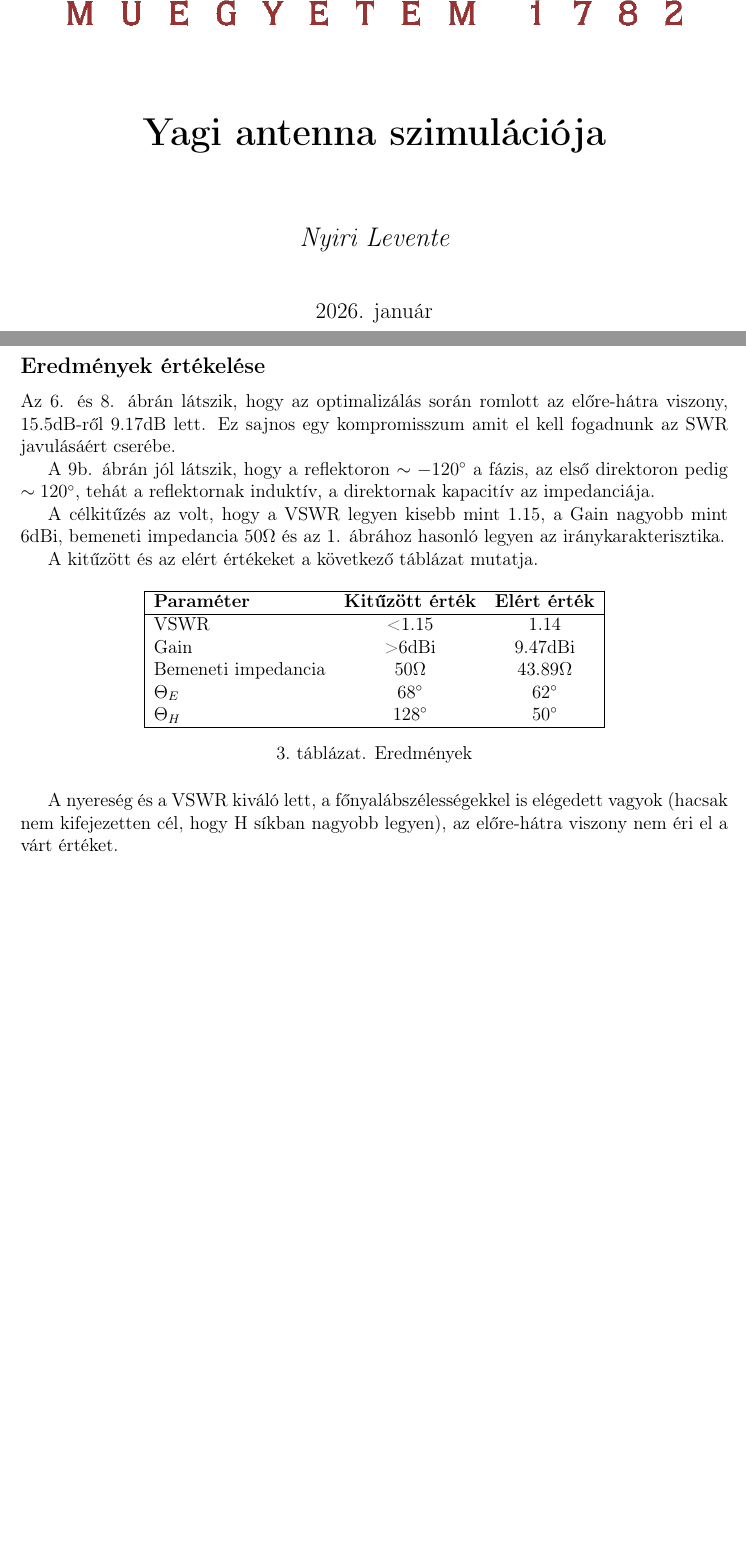
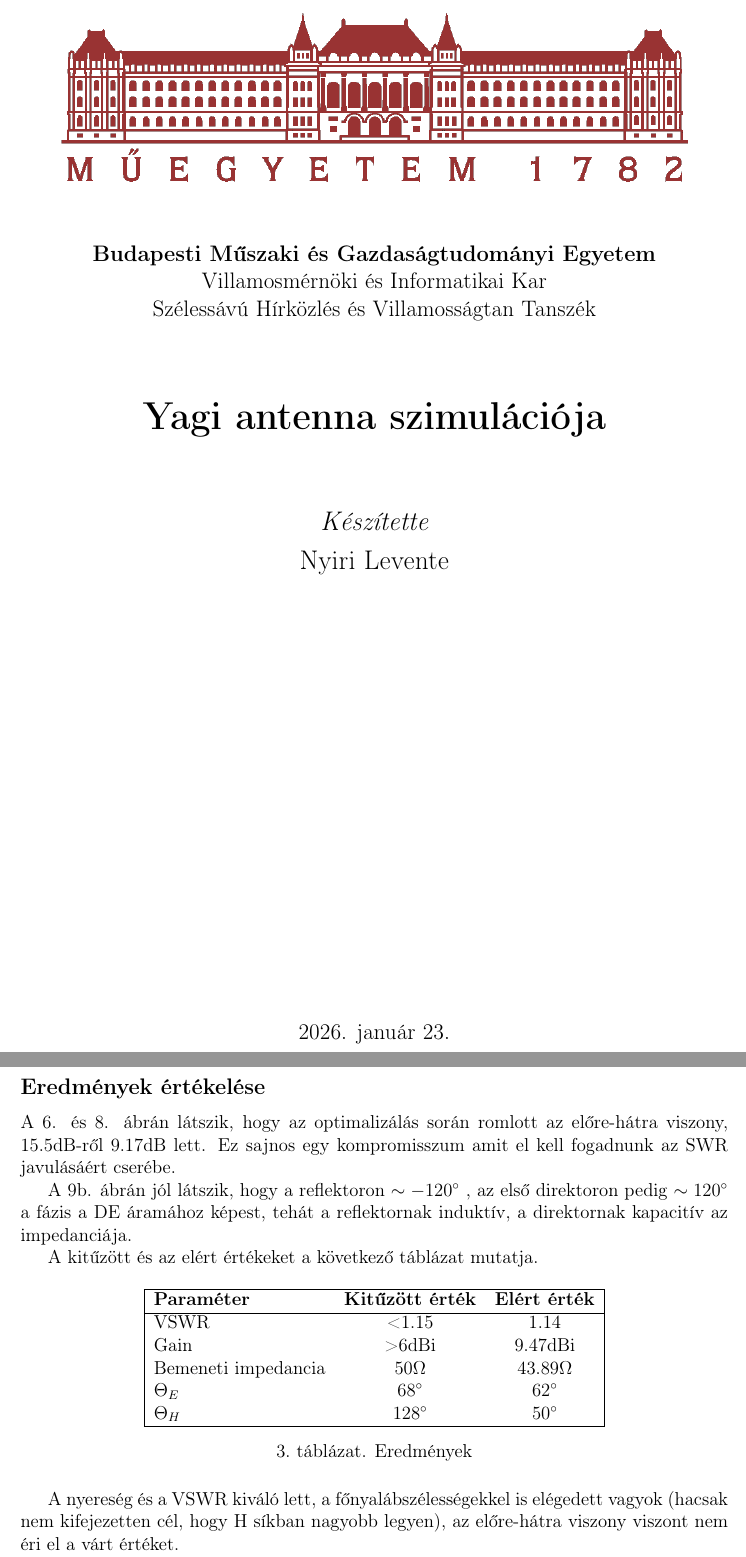
Before and after one commit to leventenyiri3/Antenna, a LaTeX document (Nyiri_Levente_yagi.tex): two parts of pages 1 and 11 of 13, joined at a grey line, cut at the place of the change, the shorter picture padded with empty space. Compiled offline with pdfLaTeX.

Commit message:
Erika átnézésére váró verzió

```diff
--- a/Nyiri_Levente_yagi.tex
+++ b/Nyiri_Levente_yagi.tex
@@ -49,19 +49,27 @@
 
 \title{Yagi antenna szimulációja}
 \author{Nyiri Levente}
-\date{2026 Január}
+\date{2026 január 23.}
 
 \begin{document}
 
 \begin{titlepage}
     \centering
-    \includegraphics[width=\textwidth]{BME.png}\par\vspace{1cm}
+    \includegraphics[width=\textwidth]{BME.png}\par\vspace{0.5cm}
+
+    {\large\bfseries Budapesti Műszaki és Gazdaságtudományi Egyetem \par}
+    {\large Villamosmérnöki és Informatikai Kar \par}
+    {\large Szélessávú Hírközlés és Villamosságtan Tanszék \par}
+
+    \vspace{1.5cm}
 
     {\huge\bfseries Yagi antenna szimulációja \par}
     \vspace{1.5cm}
-    {\Large\itshape Nyiri Levente \par}
-    \vspace{1cm}
-    {\large 2026. január \par}
+    {\Large\itshape Készítette \par}
+    \vspace{0.1cm}
+    {\Large Nyiri Levente \par}
+    \vspace{10cm}
+    {\large 2026. január 23.\par}
 
     \vfill
     % Itt maradhat üresen, vagy ide jöhet egyéb infó (pl. konzulens)
@@ -335,11 +343,9 @@ Az utánuk következő ábrákon pedig az antenna 3D modellje, az egyes szegmens
 \FloatBarrier
 
 \subsection*{Eredmények értékelése}
-Az \ref{fig:GAIN}. és \ref{fig:irany}. ábrán látszik, hogy az optimalizálás során romlott az előre-hátra viszony, 15.5dB-ről 9.17dB lett. Ez sajnos egy kompromisszum amit el kell fogadnunk az SWR javulásáért cserébe.
+A \ref{fig:GAIN}. és \ref{fig:irany}. ábrán látszik, hogy az optimalizálás során romlott az előre-hátra viszony, 15.5dB-ről 9.17dB lett. Ez sajnos egy kompromisszum amit el kell fogadnunk az SWR javulásáért cserébe.
 
-A \ref{fig:fazis-aram}. ábrán jól látszik, hogy a reflektoron $\sim \ang{-120}$ a fázis, az első direktoron pedig $\sim \ang{+120}$, tehát a reflektornak induktív, a direktornak kapacitív az impedanciája.
-
-A célkitűzés az volt, hogy a VSWR legyen kisebb mint 1.15, a Gain nagyobb mint 6dBi, bemeneti impedancia 50$\Omega$ és az \ref{fig:kathrein}. ábrához hasonló legyen az iránykarakterisztika.
+A \ref{fig:fazis-aram}. ábrán jól látszik, hogy a reflektoron $\sim \ang{-120}$ , az első direktoron pedig $\sim \ang{+120}$ a fázis a DE áramához képest, tehát a reflektornak induktív, a direktornak kapacitív az impedanciája.
 
 A kitűzött és az elért értékeket a következő táblázat mutatja.
 
@@ -358,7 +364,7 @@ A kitűzött és az elért értékeket a következő táblázat mutatja.
     \label{tab:eredmeny}
 \end{table}
 
-A nyereség és a VSWR kiváló lett, a főnyalábszélességekkel is elégedett vagyok (hacsak nem kifejezetten cél, hogy H síkban nagyobb legyen), az előre-hátra viszony nem éri el a várt értéket.
+A nyereség és a VSWR kiváló lett, a főnyalábszélességekkel is elégedett vagyok (hacsak nem kifejezetten cél, hogy H síkban nagyobb legyen), az előre-hátra viszony viszont nem éri el a várt értéket.
 
 \clearpage
 
```
Also changed, not shown: Nyiri_Levente_yagi.tex (8 more changed lines), 7 other files.
